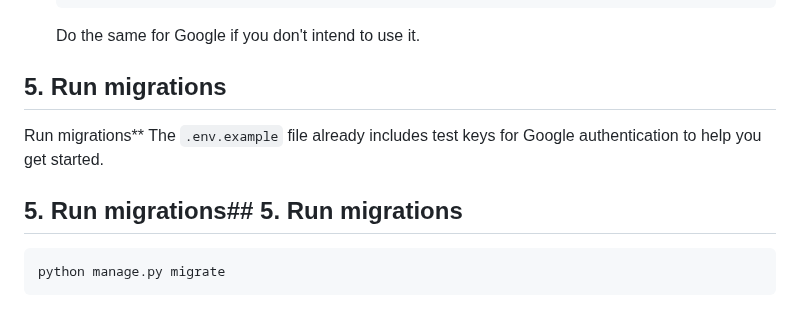
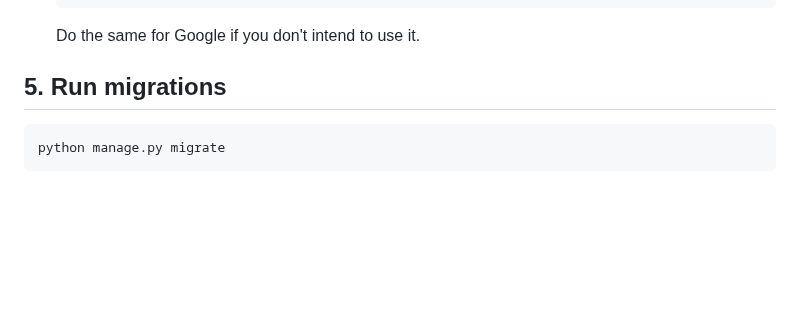
Before and after one commit to PaollaGeorgieva/goal-planner, a Markdown page: README.md, the part around the change. Rendered like a GitHub page; blank space fills up the shorter version.

````diff
--- a/README.md
+++ b/README.md
@@ -118,11 +118,9 @@ SOCIALACCOUNT_PROVIDERS = {
   ```
   Do the same for Google if you don't intend to use it.
 
+
+
 ## 5. Run migrations
-
-Run migrations\*\* The `.env.example` file already includes test keys for Google authentication to help you get started.
-
-## 5. Run migrations## 5. Run migrations
 
 ```bash
 python manage.py migrate
````
